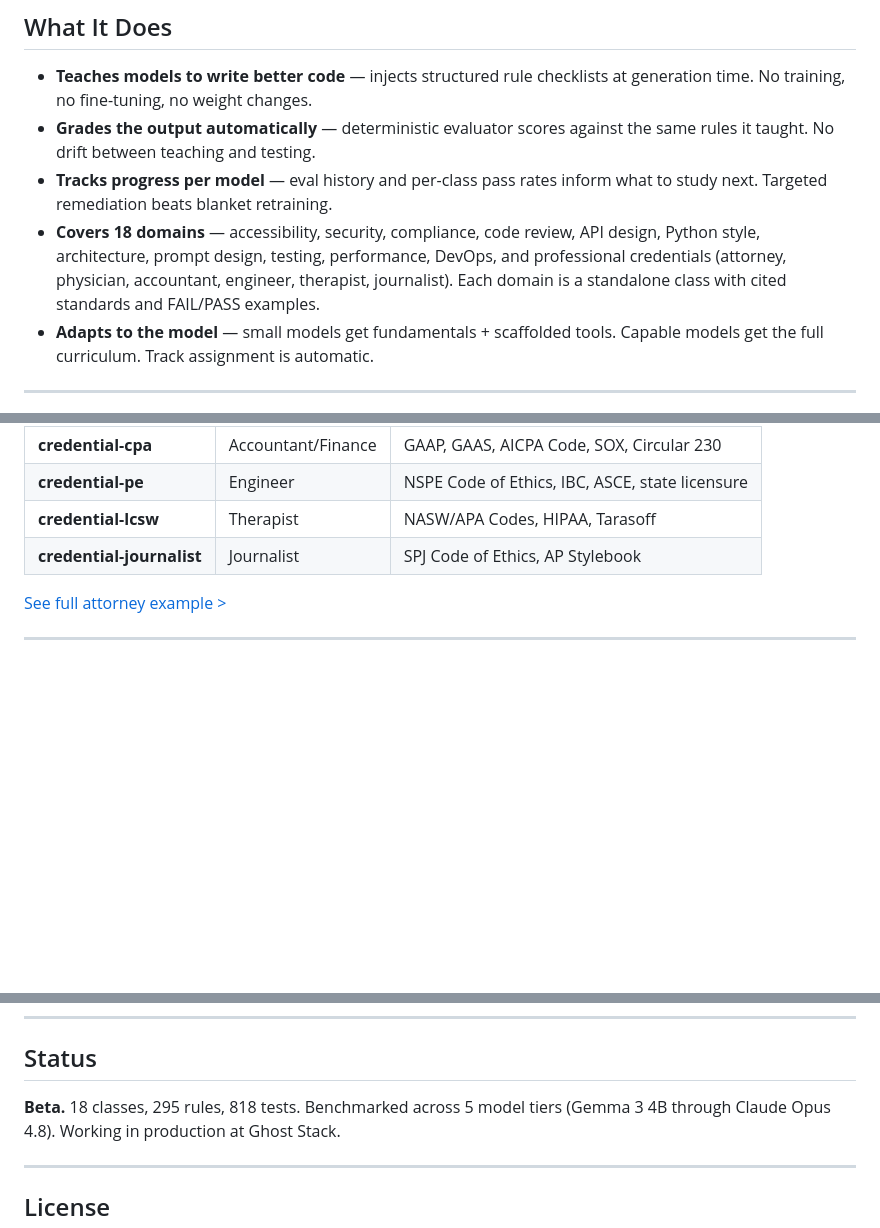
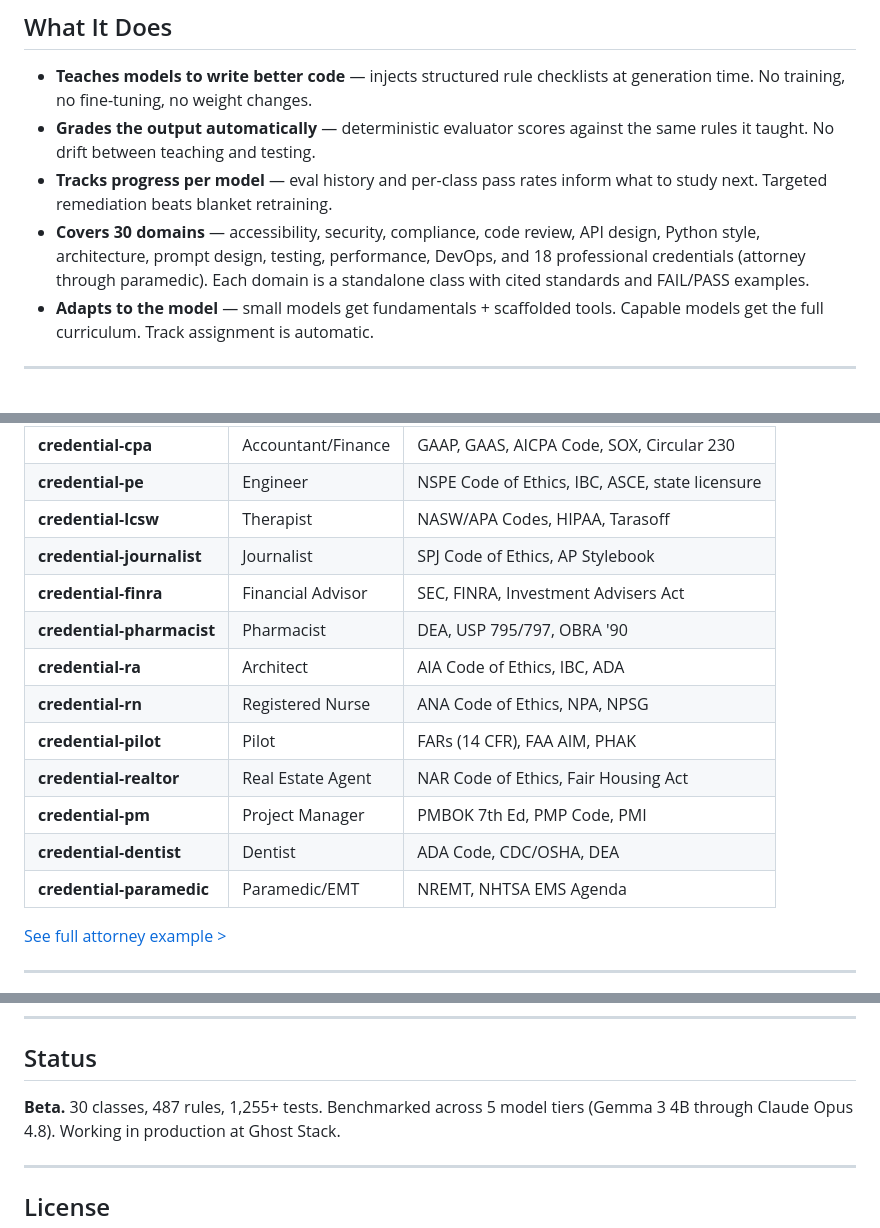
Before and after one commit to mfolofy/lm-tutor, a Markdown page: README.md, 3 parts joined by grey strips. Rendered like a GitHub page; blank space fills up the shorter version.

Commit message:
docs: update credential table — 18 classes, 5-tier benchmark

```diff
--- a/README.md
+++ b/README.md
@@ -28,10 +28,9 @@ Ultra    Claude Opus 4.8    8.0 → 3.0     63%
   the same rules it taught. No drift between teaching and testing.
 - **Tracks progress per model** — eval history and per-class pass rates inform
   what to study next. Targeted remediation beats blanket retraining.
-- **Covers 18 domains** — accessibility, security, compliance, code review, API
+- **Covers 30 domains** — accessibility, security, compliance, code review, API
   design, Python style, architecture, prompt design, testing, performance,
-  DevOps, and professional credentials (attorney, physician, accountant,
-  engineer, therapist, journalist).
+  DevOps, and 18 professional credentials (attorney through paramedic).
   Each domain is a standalone class with cited standards and FAIL/PASS examples.
 - **Adapts to the model** — small models get fundamentals + scaffolded tools.
   Capable models get the full curriculum. Track assignment is automatic.
@@ -125,6 +124,15 @@ penalty of perjury. All output must include professional disclaimer.
 | **credential-pe** | Engineer | NSPE Code of Ethics, IBC, ASCE, state licensure |
 | **credential-lcsw** | Therapist | NASW/APA Codes, HIPAA, Tarasoff |
 | **credential-journalist** | Journalist | SPJ Code of Ethics, AP Stylebook |
+| **credential-finra** | Financial Advisor | SEC, FINRA, Investment Advisers Act |
+| **credential-pharmacist** | Pharmacist | DEA, USP 795/797, OBRA '90 |
+| **credential-ra** | Architect | AIA Code of Ethics, IBC, ADA |
+| **credential-rn** | Registered Nurse | ANA Code of Ethics, NPA, NPSG |
+| **credential-pilot** | Pilot | FARs (14 CFR), FAA AIM, PHAK |
+| **credential-realtor** | Real Estate Agent | NAR Code of Ethics, Fair Housing Act |
+| **credential-pm** | Project Manager | PMBOK 7th Ed, PMP Code, PMI |
+| **credential-dentist** | Dentist | ADA Code, CDC/OSHA, DEA |
+| **credential-paramedic** | Paramedic/EMT | NREMT, NHTSA EMS Agenda |
 
 [See full attorney example >](docs/credential-example-attorney.md)
 
@@ -164,7 +172,7 @@ echo "<html><img src='a.png'>" | tutor eval
 
 ## Status
 
-**Beta.** 18 classes, 295 rules, 818 tests. Benchmarked across 5 model tiers
+**Beta.** 30 classes, 487 rules, 1,255+ tests. Benchmarked across 5 model tiers
 (Gemma 3 4B through Claude Opus 4.8). Working in production at Ghost Stack.
 
 ---
```
